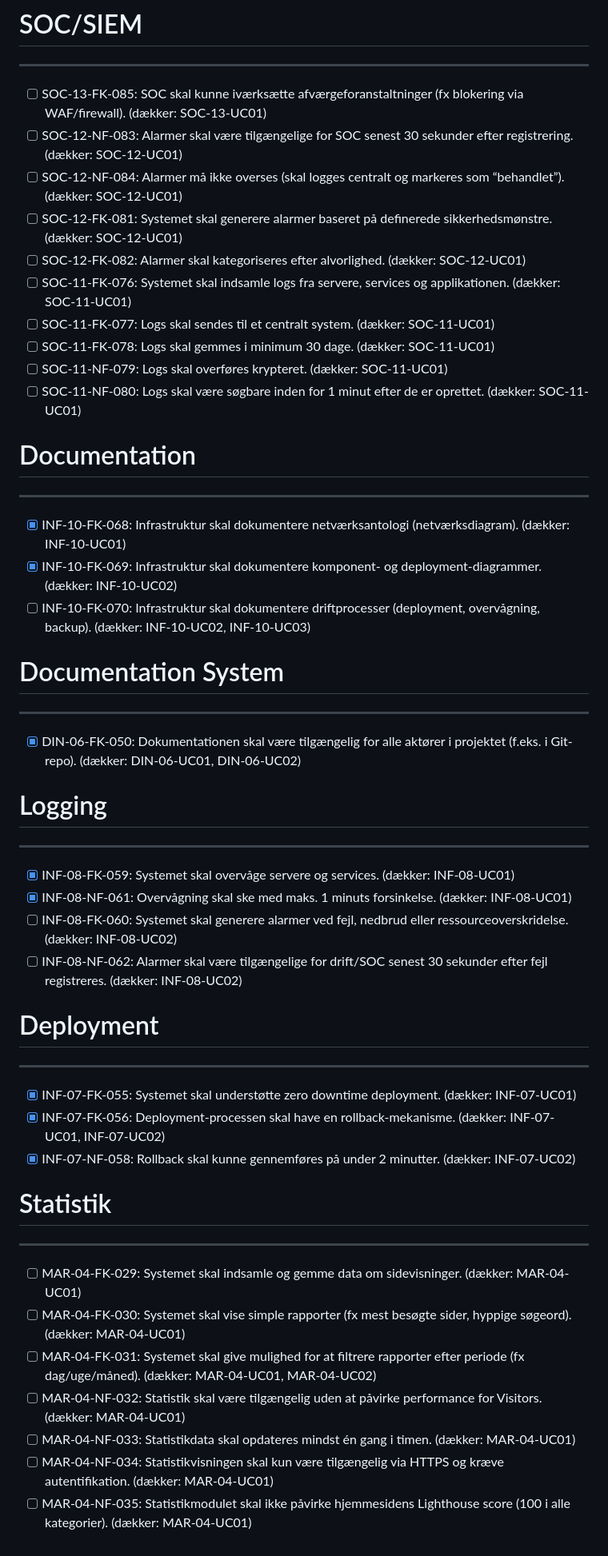
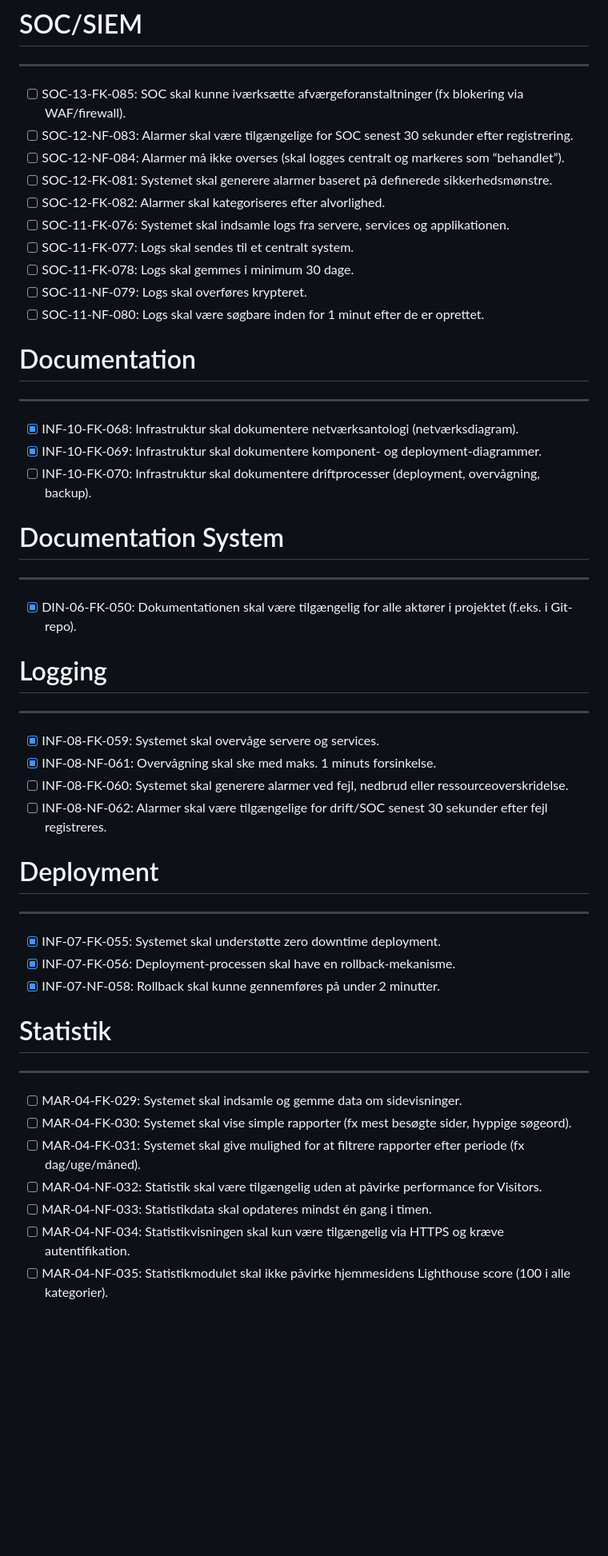
Before and after one commit to smallbenji-org/small-web, a Markdown page: docs/infra/krav.md, the part around the change. Shown: that part at 80% size. Rendered like a GitHub page; blank space fills up the shorter version.

Commit message:
removed some stuff

```diff
--- a/docs/infra/krav.md
+++ b/docs/infra/krav.md
@@ -8,46 +8,46 @@
 
 # SOC/SIEM
 ---
-- [ ] SOC-13-FK-085: SOC skal kunne iværksætte afværgeforanstaltninger (fx blokering via WAF/firewall). (dækker: SOC-13-UC01)
-- [ ] SOC-12-NF-083: Alarmer skal være tilgængelige for SOC senest 30 sekunder efter registrering. (dækker: SOC-12-UC01)
-- [ ] SOC-12-NF-084: Alarmer må ikke overses (skal logges centralt og markeres som “behandlet”). (dækker: SOC-12-UC01)
-- [ ] SOC-12-FK-081: Systemet skal generere alarmer baseret på definerede sikkerhedsmønstre. (dækker: SOC-12-UC01)
-- [ ] SOC-12-FK-082: Alarmer skal kategoriseres efter alvorlighed. (dækker: SOC-12-UC01)
-- [ ] SOC-11-FK-076: Systemet skal indsamle logs fra servere, services og applikationen. (dækker: SOC-11-UC01)
-- [ ] SOC-11-FK-077: Logs skal sendes til et centralt system. (dækker: SOC-11-UC01)
-- [ ] SOC-11-FK-078: Logs skal gemmes i minimum 30 dage. (dækker: SOC-11-UC01)
-- [ ] SOC-11-NF-079: Logs skal overføres krypteret. (dækker: SOC-11-UC01)
-- [ ] SOC-11-NF-080: Logs skal være søgbare inden for 1 minut efter de er oprettet. (dækker: SOC-11-UC01)
+- [ ] SOC-13-FK-085: SOC skal kunne iværksætte afværgeforanstaltninger (fx blokering via WAF/firewall).
+- [ ] SOC-12-NF-083: Alarmer skal være tilgængelige for SOC senest 30 sekunder efter registrering.
+- [ ] SOC-12-NF-084: Alarmer må ikke overses (skal logges centralt og markeres som “behandlet”).
+- [ ] SOC-12-FK-081: Systemet skal generere alarmer baseret på definerede sikkerhedsmønstre.
+- [ ] SOC-12-FK-082: Alarmer skal kategoriseres efter alvorlighed.
+- [ ] SOC-11-FK-076: Systemet skal indsamle logs fra servere, services og applikationen.
+- [ ] SOC-11-FK-077: Logs skal sendes til et centralt system.
+- [ ] SOC-11-FK-078: Logs skal gemmes i minimum 30 dage.
+- [ ] SOC-11-NF-079: Logs skal overføres krypteret.
+- [ ] SOC-11-NF-080: Logs skal være søgbare inden for 1 minut efter de er oprettet.
 
 # Documentation
 ---
-- [x] INF-10-FK-068: Infrastruktur skal dokumentere netværksantologi (netværksdiagram). (dækker: INF-10-UC01)
-- [x] INF-10-FK-069: Infrastruktur skal dokumentere komponent- og deployment-diagrammer. (dækker: INF-10-UC02)
-- [ ] INF-10-FK-070: Infrastruktur skal dokumentere driftprocesser (deployment, overvågning, backup). (dækker: INF-10-UC02, INF-10-UC03)
+- [x] INF-10-FK-068: Infrastruktur skal dokumentere netværksantologi (netværksdiagram).
+- [x] INF-10-FK-069: Infrastruktur skal dokumentere komponent- og deployment-diagrammer.
+- [ ] INF-10-FK-070: Infrastruktur skal dokumentere driftprocesser (deployment, overvågning, backup).
 
 # Documentation System
 ---
-- [x] DIN-06-FK-050: Dokumentationen skal være tilgængelig for alle aktører i projektet (f.eks. i Git-repo). (dækker: DIN-06-UC01, DIN-06-UC02)
+- [x] DIN-06-FK-050: Dokumentationen skal være tilgængelig for alle aktører i projektet (f.eks. i Git-repo).
 
 # Logging
 ---
-- [x] INF-08-FK-059: Systemet skal overvåge servere og services. (dækker: INF-08-UC01)
-- [x] INF-08-NF-061: Overvågning skal ske med maks. 1 minuts forsinkelse. (dækker: INF-08-UC01)
-- [ ] INF-08-FK-060: Systemet skal generere alarmer ved fejl, nedbrud eller ressourceoverskridelse. (dækker: INF-08-UC02)
-- [ ] INF-08-NF-062: Alarmer skal være tilgængelige for drift/SOC senest 30 sekunder efter fejl registreres. (dækker: INF-08-UC02)
+- [x] INF-08-FK-059: Systemet skal overvåge servere og services.
+- [x] INF-08-NF-061: Overvågning skal ske med maks. 1 minuts forsinkelse.
+- [ ] INF-08-FK-060: Systemet skal generere alarmer ved fejl, nedbrud eller ressourceoverskridelse.
+- [ ] INF-08-NF-062: Alarmer skal være tilgængelige for drift/SOC senest 30 sekunder efter fejl registreres.
 
 # Deployment
 ---
-- [x] INF-07-FK-055: Systemet skal understøtte zero downtime deployment. (dækker: INF-07-UC01)
-- [x] INF-07-FK-056: Deployment-processen skal have en rollback-mekanisme. (dækker: INF-07-UC01, INF-07-UC02)
-- [x] INF-07-NF-058: Rollback skal kunne gennemføres på under 2 minutter. (dækker: INF-07-UC02)
+- [x] INF-07-FK-055: Systemet skal understøtte zero downtime deployment.
+- [x] INF-07-FK-056: Deployment-processen skal have en rollback-mekanisme.
+- [x] INF-07-NF-058: Rollback skal kunne gennemføres på under 2 minutter.
 
 # Statistik
 ---
-- [ ] MAR-04-FK-029: Systemet skal indsamle og gemme data om sidevisninger. (dækker: MAR-04-UC01)
-- [ ] MAR-04-FK-030: Systemet skal vise simple rapporter (fx mest besøgte sider, hyppige søgeord). (dækker: MAR-04-UC01)
-- [ ] MAR-04-FK-031: Systemet skal give mulighed for at filtrere rapporter efter periode (fx dag/uge/måned). (dækker: MAR-04-UC01, MAR-04-UC02)
-- [ ] MAR-04-NF-032: Statistik skal være tilgængelig uden at påvirke performance for Visitors. (dækker: MAR-04-UC01)
-- [ ] MAR-04-NF-033: Statistikdata skal opdateres mindst én gang i timen. (dækker: MAR-04-UC01)
-- [ ] MAR-04-NF-034: Statistikvisningen skal kun være tilgængelig via HTTPS og kræve autentifikation. (dækker: MAR-04-UC01)
-- [ ] MAR-04-NF-035: Statistikmodulet skal ikke påvirke hjemmesidens Lighthouse score (100 i alle kategorier). (dækker: MAR-04-UC01)
+- [ ] MAR-04-FK-029: Systemet skal indsamle og gemme data om sidevisninger.
+- [ ] MAR-04-FK-030: Systemet skal vise simple rapporter (fx mest besøgte sider, hyppige søgeord).
+- [ ] MAR-04-FK-031: Systemet skal give mulighed for at filtrere rapporter efter periode (fx dag/uge/måned).
+- [ ] MAR-04-NF-032: Statistik skal være tilgængelig uden at påvirke performance for Visitors.
+- [ ] MAR-04-NF-033: Statistikdata skal opdateres mindst én gang i timen.
+- [ ] MAR-04-NF-034: Statistikvisningen skal kun være tilgængelig via HTTPS og kræve autentifikation.
+- [ ] MAR-04-NF-035: Statistikmodulet skal ikke påvirke hjemmesidens Lighthouse score (100 i alle kategorier).
```
